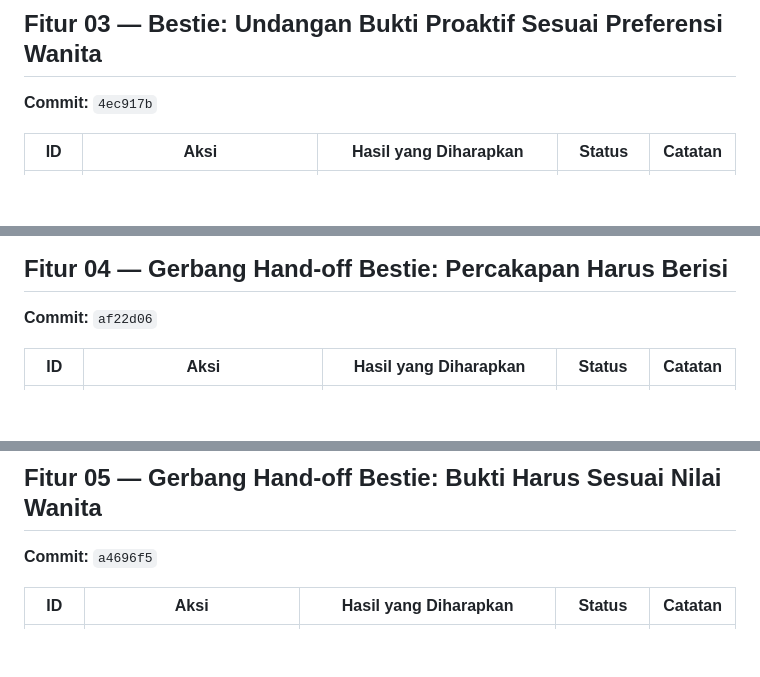
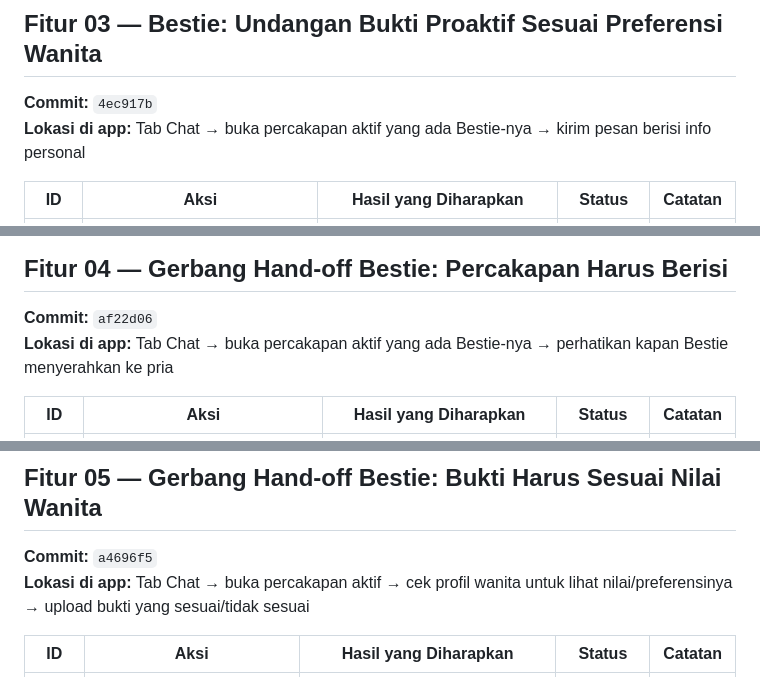
Before and after one commit to sreme19/pocket-dating-coach, a Markdown page: docs/qa/test-cases-v1.0.5-build34.md, 3 parts joined by grey strips. GitHub-like rendering; blank space fills up the shorter version.

```diff
--- a/docs/qa/test-cases-v1.0.5-build34.md
+++ b/docs/qa/test-cases-v1.0.5-build34.md
@@ -30,6 +32,7 @@ Semua test case membutuhkan: akun pria yang sudah terverifikasi dengan ≥1 matc
 
 ## Fitur 03 — Bestie: Undangan Bukti Proaktif Sesuai Preferensi Wanita
 **Commit:** `4ec917b`
+**Lokasi di app:** Tab Chat → buka percakapan aktif yang ada Bestie-nya → kirim pesan berisi info personal
 
 | ID | Aksi | Hasil yang Diharapkan | Status | Catatan |
 |----|------|-----------------------|--------|---------|
@@ -43,6 +46,7 @@ Semua test case membutuhkan: akun pria yang sudah terverifikasi dengan ≥1 matc
 
 ## Fitur 04 — Gerbang Hand-off Bestie: Percakapan Harus Berisi
 **Commit:** `af22d06`
+**Lokasi di app:** Tab Chat → buka percakapan aktif yang ada Bestie-nya → perhatikan kapan Bestie menyerahkan ke pria
 
 | ID | Aksi | Hasil yang Diharapkan | Status | Catatan |
 |----|------|-----------------------|--------|---------|
@@ -54,6 +58,7 @@ Semua test case membutuhkan: akun pria yang sudah terverifikasi dengan ≥1 matc
 
 ## Fitur 05 — Gerbang Hand-off Bestie: Bukti Harus Sesuai Nilai Wanita
 **Commit:** `a4696f5`
+**Lokasi di app:** Tab Chat → buka percakapan aktif → cek profil wanita untuk lihat nilai/preferensinya → upload bukti yang sesuai/tidak sesuai
 
 | ID | Aksi | Hasil yang Diharapkan | Status | Catatan |
 |----|------|-----------------------|--------|---------|
```
Also changed, not shown: other parts of docs/qa/test-cases-v1.0.5-build34.md (+5 -0 lines).
